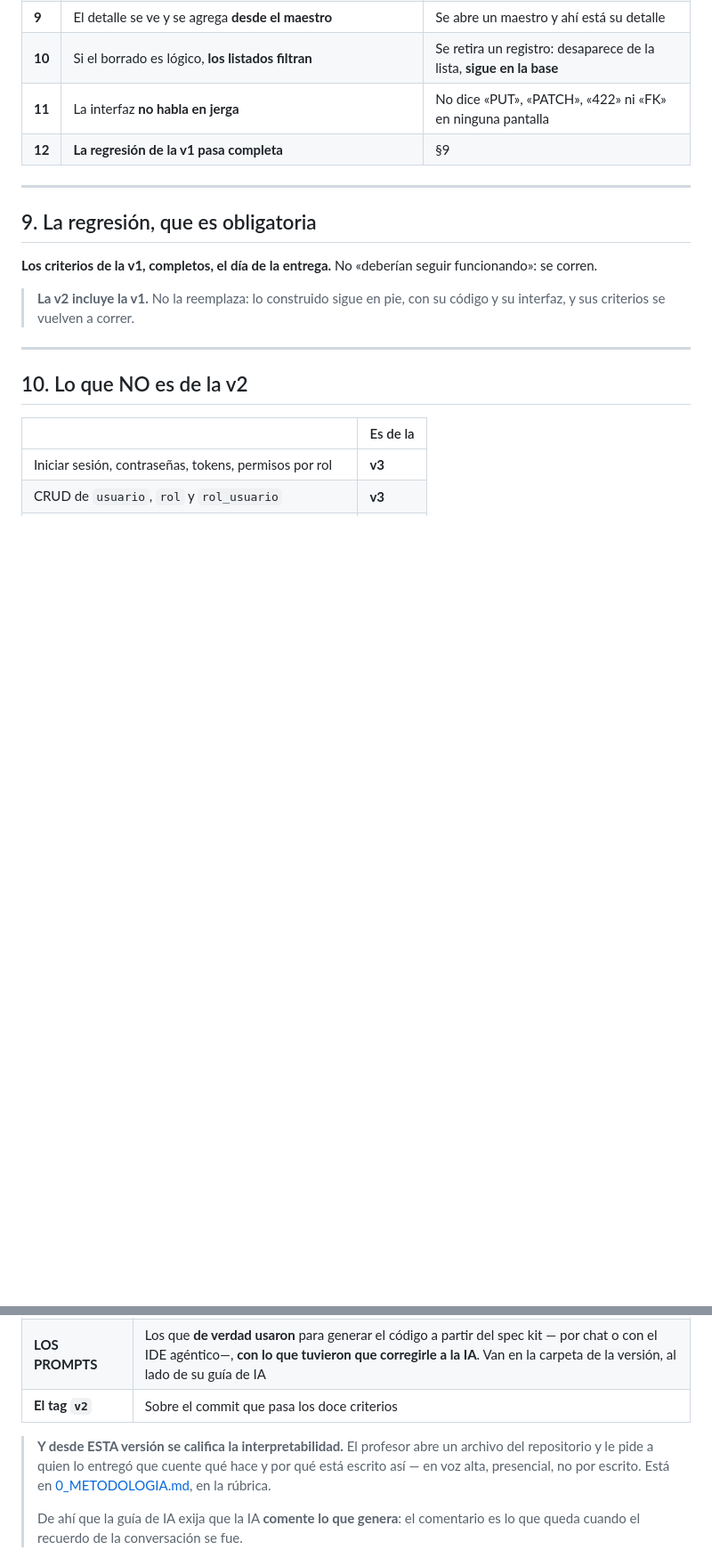
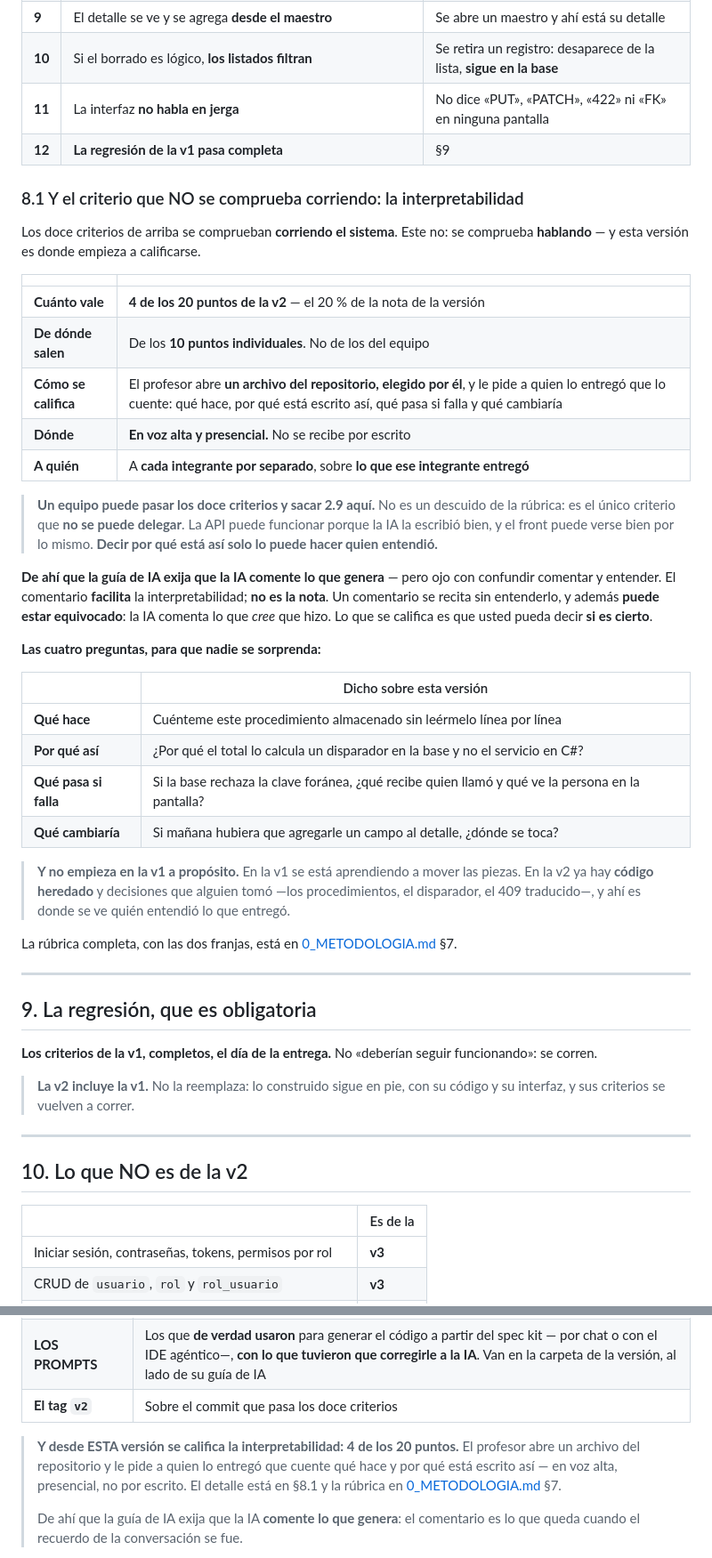
Before and after one commit to ccastro2050/proyecto_aplicacion_y_servicios_web4, a Markdown page: ProyectosDeAula/docs/VERSION_2.md, 2 parts joined by grey strips. Shown at 89% size. GitHub-like rendering; blank space fills up the shorter version.

Commit message:
docs(v2): fijar el 20 % de interpretabilidad en VERSION_2.md
La rubrica de 0_METODOLOGIA.md ya fija que desde la v2 la interpretabilidad
vale el 20 % de la nota de la version. VERSION_2.md hablaba del reparto
10 + 10 pero no decia cuanto de eso es interpretabilidad ni de donde sale.

- cabecera: la v2 es la PRIMERA version donde se califica, 4 de los 20 puntos
- nueva 8.1: el criterio que no se comprueba corriendo, con las cuatro
  preguntas puestas sobre esta version (procedimiento, disparador, 409)
- 12 trampas: el archivo que nadie leyo
- 11: la nota ahora dice la cifra y apunta a 8.1 y a la rubrica

```diff
--- a/ProyectosDeAula/docs/VERSION_2.md
+++ b/ProyectosDeAula/docs/VERSION_2.md
@@ -287,6 +292,48 @@ suya. Decídanla, pónganla en el servicio, y escríbanla en el `2_spec.md`.
 | **11** | La interfaz **no habla en jerga** | No dice «PUT», «PATCH», «422» ni «FK» en ninguna pantalla |
 | **12** | **La regresión de la v1 pasa completa** | §9 |
 
+### 8.1 Y el criterio que NO se comprueba corriendo: la interpretabilidad
+
+Los doce criterios de arriba se comprueban **corriendo el sistema**. Este no:
+se comprueba **hablando** — y esta versión es donde empieza a calificarse.
+
+| | |
+|---|---|
+| **Cuánto vale** | **4 de los 20 puntos de la v2** — el 20 % de la nota de la versión |
+| **De dónde salen** | De los **10 puntos individuales**. No de los del equipo |
+| **Cómo se califica** | El profesor abre **un archivo del repositorio, elegido por él**, y le pide a quien lo entregó que lo cuente: qué hace, por qué está escrito así, qué pasa si falla y qué cambiaría |
+| **Dónde** | **En voz alta y presencial.** No se recibe por escrito |
+| **A quién** | A **cada integrante por separado**, sobre **lo que ese integrante entregó** |
+
+> **Un equipo puede pasar los doce criterios y sacar 2.9 aquí.** No es un
+> descuido de la rúbrica: es el único criterio que **no se puede delegar**. La
+> API puede funcionar porque la IA la escribió bien, y el front puede verse
+> bien por lo mismo. **Decir por qué está así solo lo puede hacer quien
+> entendió.**
+
+**De ahí que la guía de IA exija que la IA comente lo que genera** — pero ojo
+con confundir comentar y entender. El comentario **facilita** la
+interpretabilidad; **no es la nota**. Un comentario se recita sin entenderlo, y
+además **puede estar equivocado**: la IA comenta lo que *cree* que hizo. Lo que
+se califica es que usted pueda decir **si es cierto**.
+
+**Las cuatro preguntas, para que nadie se sorprenda:**
+
+| | Dicho sobre esta versión |
+|---|---|
+| **Qué hace** | Cuénteme este procedimiento almacenado sin leérmelo línea por línea |
+| **Por qué así** | ¿Por qué el total lo calcula un disparador en la base y no el servicio en C#? |
+| **Qué pasa si falla** | Si la base rechaza la clave foránea, ¿qué recibe quien llamó y qué ve la persona en la pantalla? |
+| **Qué cambiaría** | Si mañana hubiera que agregarle un campo al detalle, ¿dónde se toca? |
+
+> **Y no empieza en la v1 a propósito.** En la v1 se está aprendiendo a mover
+> las piezas. En la v2 ya hay **código heredado** y decisiones que alguien tomó
+> —los procedimientos, el disparador, el 409 traducido—, y ahí es donde se ve
+> quién entendió lo que entregó.
+
+La rúbrica completa, con las dos franjas, está en
+[0_METODOLOGIA.md](0_METODOLOGIA.md) §7.
+
 ---
 
 ## 9. La regresión, que es obligatoria
@@ -326,10 +373,11 @@ seguir funcionando»: se corren.
 | **LOS PROMPTS** | Los que **de verdad usaron** para generar el código a partir del spec kit — por chat o con el IDE agéntico—, **con lo que tuvieron que corregirle a la IA**. Van en la carpeta de la versión, al lado de su guía de IA |
 | **El tag `v2`** | Sobre el commit que pasa los doce criterios |
 
-> **Y desde ESTA versión se califica la interpretabilidad.** El profesor abre
-> un archivo del repositorio y le pide a quien lo entregó que cuente qué hace y
-> por qué está escrito así — en voz alta, presencial, no por escrito. Está en
-> [0_METODOLOGIA.md](0_METODOLOGIA.md), en la rúbrica.
+> **Y desde ESTA versión se califica la interpretabilidad: 4 de los 20 puntos.**
+> El profesor abre un archivo del repositorio y le pide a quien lo entregó que
+> cuente qué hace y por qué está escrito así — en voz alta, presencial, no por
+> escrito. El detalle está en §8.1 y la rúbrica en
+> [0_METODOLOGIA.md](0_METODOLOGIA.md) §7.
 >
 > De ahí que la guía de IA exija que la IA **comente lo que genera**: el
 > comentario es lo que queda cuando el recuerdo de la conversación se fue.
```
Also changed, not shown: other parts of ProyectosDeAula/docs/VERSION_2.md (+6 -0 lines).
